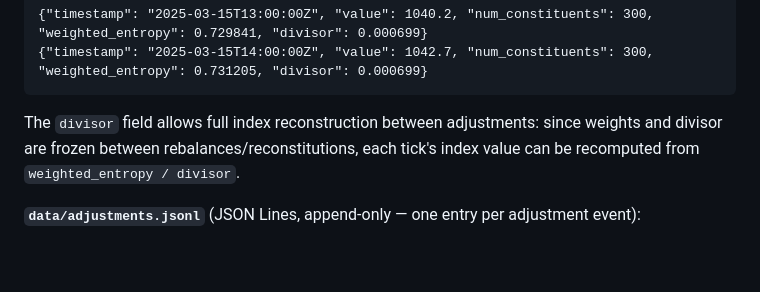
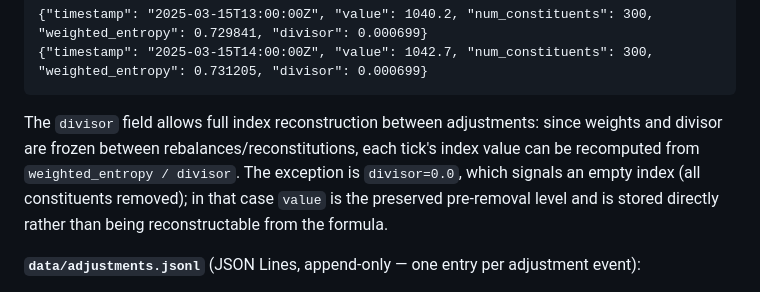
Before and after one commit to y3zai/gp300, a Markdown page: gp300-plan.md, the part around the change. Rendered like a GitHub page; blank space fills up the shorter version.

Commit message:
Document that `divisor=0.0` represents an empty index after all constituents are removed. Clarify that in this case `value` preserves the pre-removal level and is stored directly instead of being derived from `weighted_entropy / divisor`.

````diff
--- a/gp300-plan.md
+++ b/gp300-plan.md
@@ -451,7 +451,7 @@ GitHub Pages (static hosting)
 {"timestamp": "2025-03-15T14:00:00Z", "value": 1042.7, "num_constituents": 300, "weighted_entropy": 0.731205, "divisor": 0.000699}
 ```
 
-The `divisor` field allows full index reconstruction between adjustments: since weights and divisor are frozen between rebalances/reconstitutions, each tick's index value can be recomputed from `weighted_entropy / divisor`.
+The `divisor` field allows full index reconstruction between adjustments: since weights and divisor are frozen between rebalances/reconstitutions, each tick's index value can be recomputed from `weighted_entropy / divisor`. The exception is `divisor=0.0`, which signals an empty index (all constituents removed); in that case `value` is the preserved pre-removal level and is stored directly rather than being reconstructable from the formula.
 
 **`data/adjustments.jsonl`** (JSON Lines, append-only — one entry per adjustment event):
 
````
